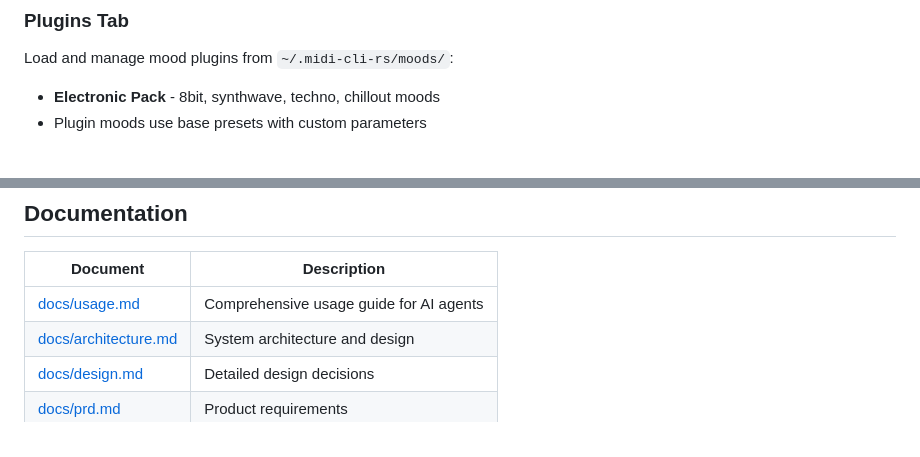
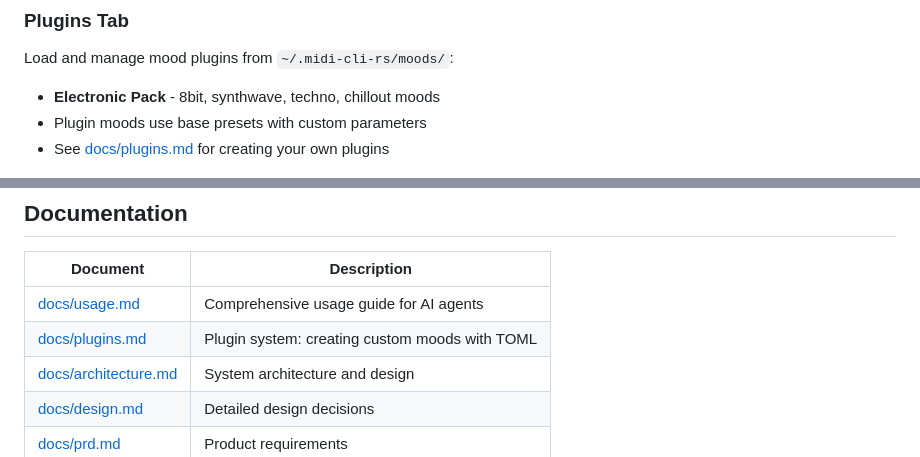
Before and after one commit to softwarewrighter/midi-cli-rs, a Markdown page: README.md, 2 parts joined by grey strips. Drawn GitHub-style.

```diff
--- a/README.md
+++ b/README.md
@@ -171,6 +171,7 @@ Compose note-by-note with keyboard shortcuts:
 Load and manage mood plugins from `~/.midi-cli-rs/moods/`:
 - **Electronic Pack** - 8bit, synthwave, techno, chillout moods
 - Plugin moods use base presets with custom parameters
+- See [docs/plugins.md](docs/plugins.md) for creating your own plugins
 
 ![Plugins Tab](images/screenshot-plugins.png?ts=1771875504000)
 
@@ -179,6 +180,7 @@ Load and manage mood plugins from `~/.midi-cli-rs/moods/`:
 | Document | Description |
 |----------|-------------|
 | [docs/usage.md](docs/usage.md) | Comprehensive usage guide for AI agents |
+| [docs/plugins.md](docs/plugins.md) | Plugin system: creating custom moods with TOML |
 | [docs/architecture.md](docs/architecture.md) | System architecture and design |
 | [docs/design.md](docs/design.md) | Detailed design decisions |
 | [docs/prd.md](docs/prd.md) | Product requirements |
```
Also changed, not shown: docs/plugins.md (added, +500 -0 lines).
